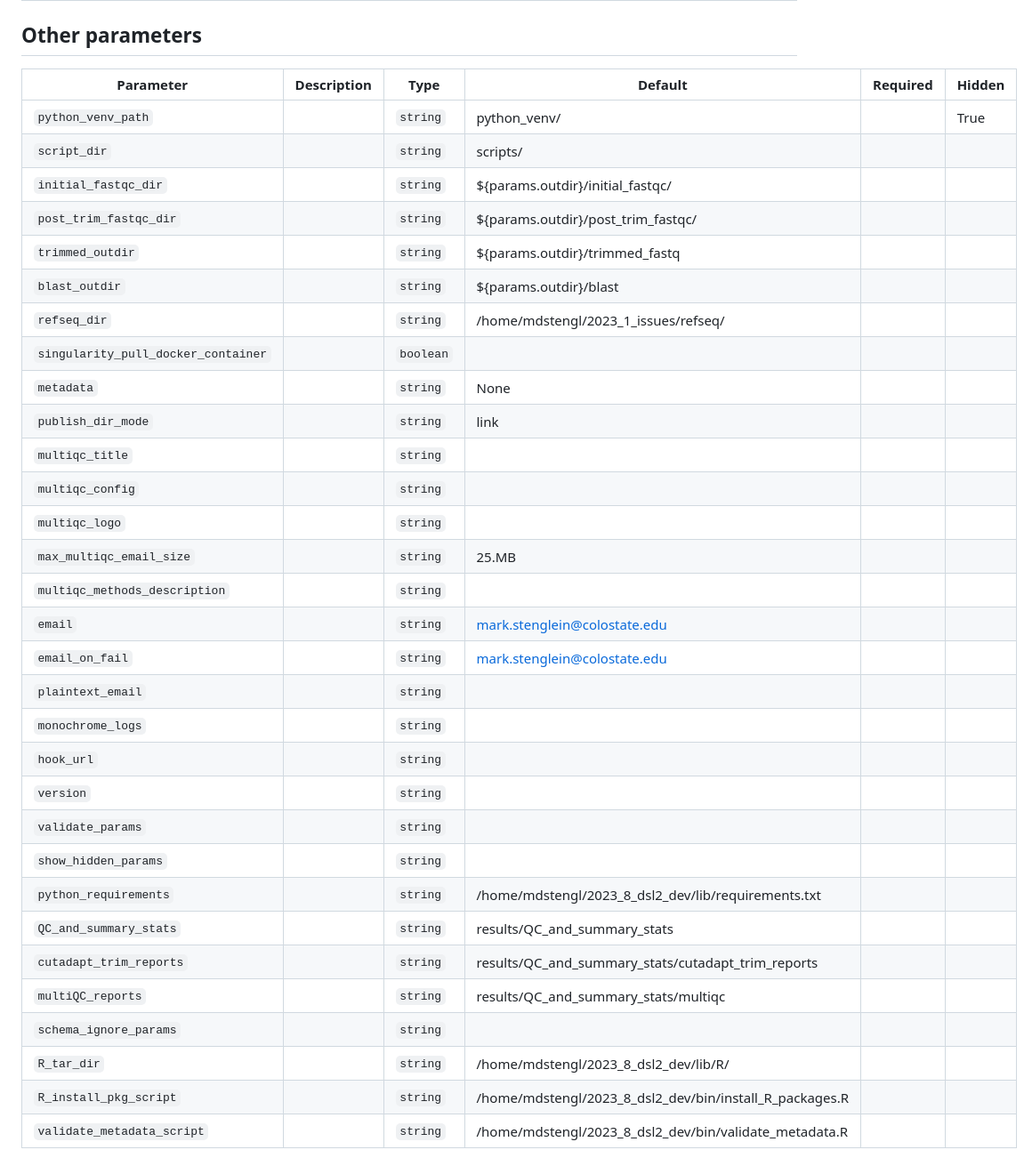
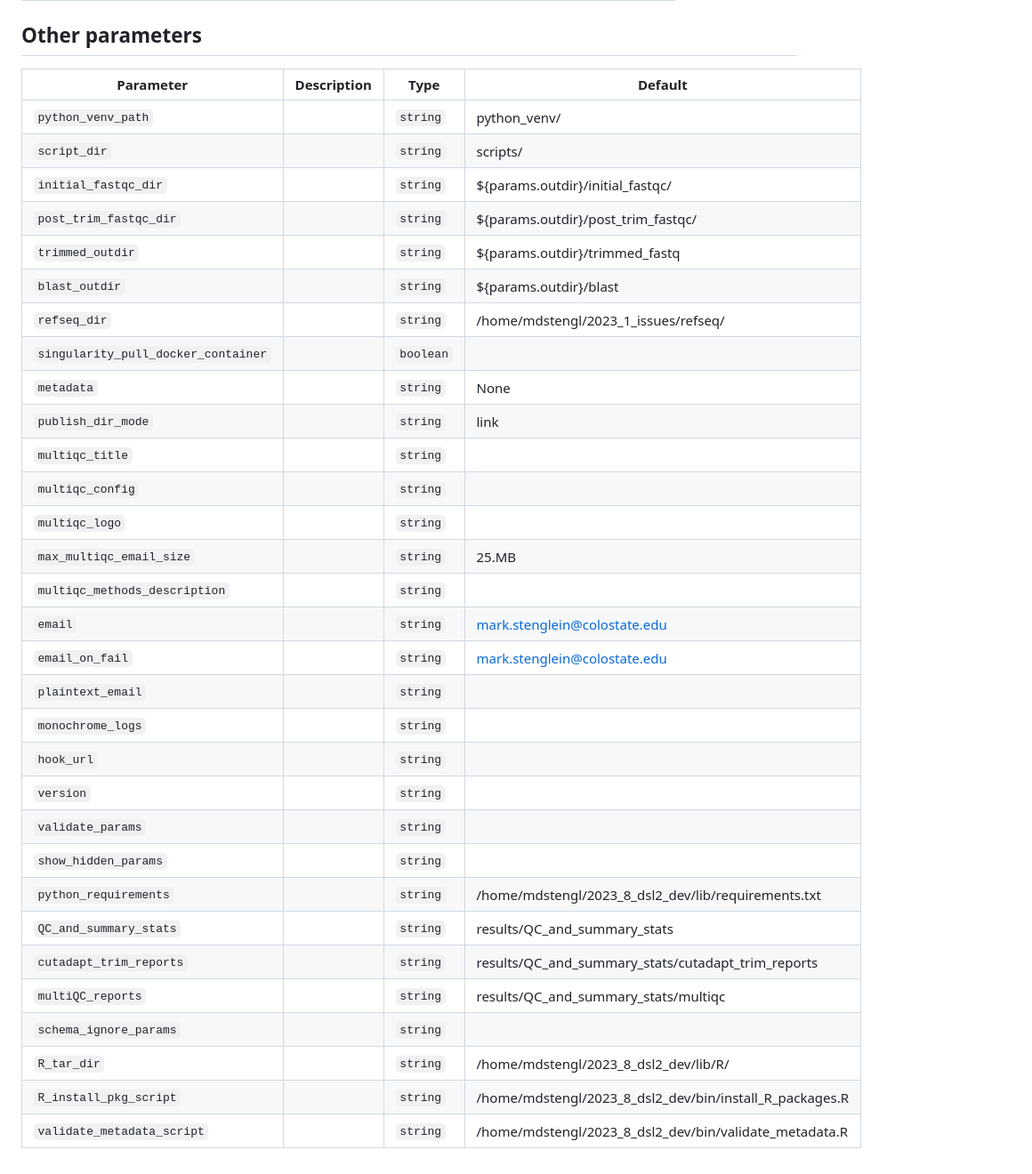
Before and after one commit to stenglein-lab/tick_surveillance, a Markdown page: parameters.md, the part around one of its changes. Shown at 89% size. Drawn GitHub-style.

Commit message:
parameter info

```diff
--- a/parameters.md
+++ b/parameters.md
@@ -91,36 +91,36 @@ Parameters related to the construction of phylogenetic trees that include observ
 
 ## Other parameters
 
-| Parameter | Description | Type | Default | Required | Hidden |
-|-----------|-----------|-----------|-----------|-----------|-----------|
-| `python_venv_path` |  | `string` | python_venv/ |  | True |
-| `script_dir` |  | `string` | scripts/ |  |  |
-| `initial_fastqc_dir` |  | `string` | ${params.outdir}/initial_fastqc/ |  |  |
-| `post_trim_fastqc_dir` |  | `string` | ${params.outdir}/post_trim_fastqc/ |  |  |
-| `trimmed_outdir` |  | `string` | ${params.outdir}/trimmed_fastq |  |  |
-| `blast_outdir` |  | `string` | ${params.outdir}/blast |  |  |
-| `refseq_dir` |  | `string` | /home/mdstengl/2023_1_issues/refseq/ |  |  |
-| `singularity_pull_docker_container` |  | `boolean` |  |  |  |
-| `metadata` |  | `string` | None |  |  |
-| `publish_dir_mode` |  | `string` | link |  |  |
-| `multiqc_title` |  | `string` |  |  |  |
-| `multiqc_config` |  | `string` |  |  |  |
-| `multiqc_logo` |  | `string` |  |  |  |
-| `max_multiqc_email_size` |  | `string` | 25.MB |  |  |
-| `multiqc_methods_description` |  | `string` |  |  |  |
-| `email` |  | `string` | mark.stenglein@colostate.edu |  |  |
-| `email_on_fail` |  | `string` | mark.stenglein@colostate.edu |  |  |
-| `plaintext_email` |  | `string` |  |  |  |
-| `monochrome_logs` |  | `string` |  |  |  |
-| `hook_url` |  | `string` |  |  |  |
-| `version` |  | `string` |  |  |  |
-| `validate_params` |  | `string` |  |  |  |
-| `show_hidden_params` |  | `string` |  |  |  |
-| `python_requirements` |  | `string` | /home/mdstengl/2023_8_dsl2_dev/lib/requirements.txt |  |  |
-| `QC_and_summary_stats` |  | `string` | results/QC_and_summary_stats |  |  |
-| `cutadapt_trim_reports` |  | `string` | results/QC_and_summary_stats/cutadapt_trim_reports |  |  |
-| `multiQC_reports` |  | `string` | results/QC_and_summary_stats/multiqc |  |  |
-| `schema_ignore_params` |  | `string` |  |  |  |
-| `R_tar_dir` |  | `string` | /home/mdstengl/2023_8_dsl2_dev/lib/R/ |  |  |
-| `R_install_pkg_script` |  | `string` | /home/mdstengl/2023_8_dsl2_dev/bin/install_R_packages.R |  |  |
-| `validate_metadata_script` |  | `string` | /home/mdstengl/2023_8_dsl2_dev/bin/validate_metadata.R |  |  |
+| Parameter | Description | Type | Default |
+|-----------|-----------|-----------|-----------|
+| `python_venv_path` |  | `string` | python_venv/ |
+| `script_dir` |  | `string` | scripts/ |
+| `initial_fastqc_dir` |  | `string` | ${params.outdir}/initial_fastqc/ |
+| `post_trim_fastqc_dir` |  | `string` | ${params.outdir}/post_trim_fastqc/ |
+| `trimmed_outdir` |  | `string` | ${params.outdir}/trimmed_fastq |
+| `blast_outdir` |  | `string` | ${params.outdir}/blast |
+| `refseq_dir` |  | `string` | /home/mdstengl/2023_1_issues/refseq/ |
+| `singularity_pull_docker_container` |  | `boolean` |  |
+| `metadata` |  | `string` | None |
+| `publish_dir_mode` |  | `string` | link |
+| `multiqc_title` |  | `string` |  |
+| `multiqc_config` |  | `string` |  |
+| `multiqc_logo` |  | `string` |  |
+| `max_multiqc_email_size` |  | `string` | 25.MB |
+| `multiqc_methods_description` |  | `string` |  |
+| `email` |  | `string` | mark.stenglein@colostate.edu |
+| `email_on_fail` |  | `string` | mark.stenglein@colostate.edu |
+| `plaintext_email` |  | `string` |  |
+| `monochrome_logs` |  | `string` |  |
+| `hook_url` |  | `string` |  |
+| `version` |  | `string` |  |
+| `validate_params` |  | `string` |  |
+| `show_hidden_params` |  | `string` |  |
+| `python_requirements` |  | `string` | /home/mdstengl/2023_8_dsl2_dev/lib/requirements.txt |
+| `QC_and_summary_stats` |  | `string` | results/QC_and_summary_stats |
+| `cutadapt_trim_reports` |  | `string` | results/QC_and_summary_stats/cutadapt_trim_reports |
+| `multiQC_reports` |  | `string` | results/QC_and_summary_stats/multiqc |
+| `schema_ignore_params` |  | `string` |  |
+| `R_tar_dir` |  | `string` | /home/mdstengl/2023_8_dsl2_dev/lib/R/ |
+| `R_install_pkg_script` |  | `string` | /home/mdstengl/2023_8_dsl2_dev/bin/install_R_packages.R |
+| `validate_metadata_script` |  | `string` | /home/mdstengl/2023_8_dsl2_dev/bin/validate_metadata.R |
```
Also changed, not shown: other parts of parameters.md (+31 -31 lines).
